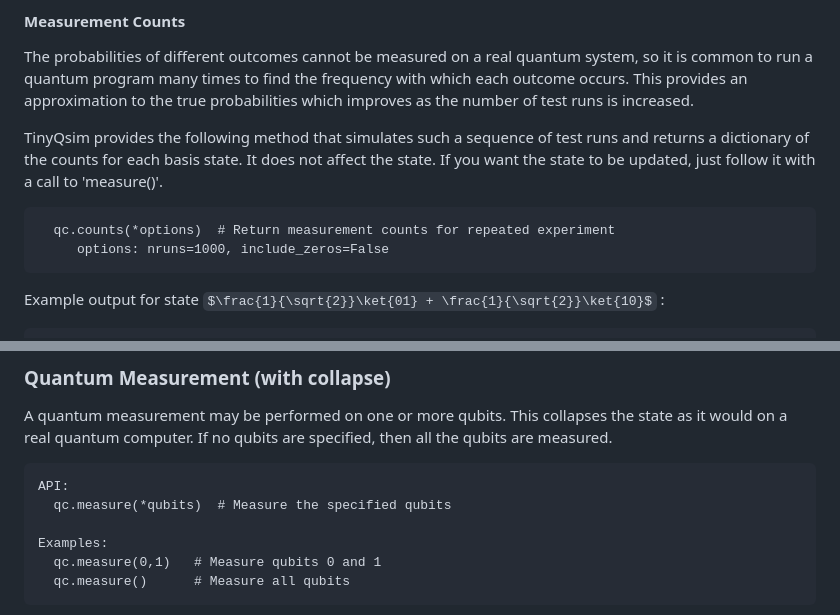
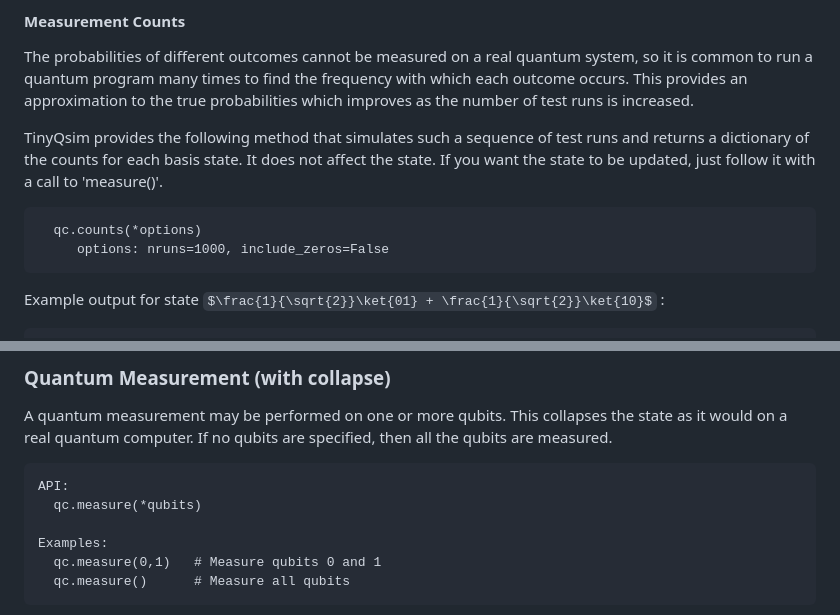
Before and after one commit to jbrumf/tinyqsim, a Markdown page: doc/TinyQsim_user_guide.md, 2 parts joined by grey strips. GitHub-like rendering; some formulas as TeX source.

````diff
--- a/doc/TinyQsim_user_guide.md
+++ b/doc/TinyQsim_user_guide.md
@@ -253,7 +253,7 @@ The probabilities of different outcomes cannot be measured on a real quantum sys
 TinyQsim provides the following method that simulates such a sequence of test runs and returns a dictionary of the counts for each basis state. It does not affect the state. If you want the state to be updated, just follow it with a call to 'measure()'.
 
 ```
-  qc.counts(*options)  # Return measurement counts for repeated experiment
+  qc.counts(*options)
      options: nruns=1000, include_zeros=False
 ```
 
@@ -274,7 +274,7 @@ A quantum measurement may be performed on one or more qubits. This collapses the
 
 ```
 API:
-  qc.measure(*qubits)  # Measure the specified qubits
+  qc.measure(*qubits)
 
 Examples:
   qc.measure(0,1)   # Measure qubits 0 and 1
````
Also changed, not shown: other parts of doc/TinyQsim_user_guide.md (+3 -3 lines).
